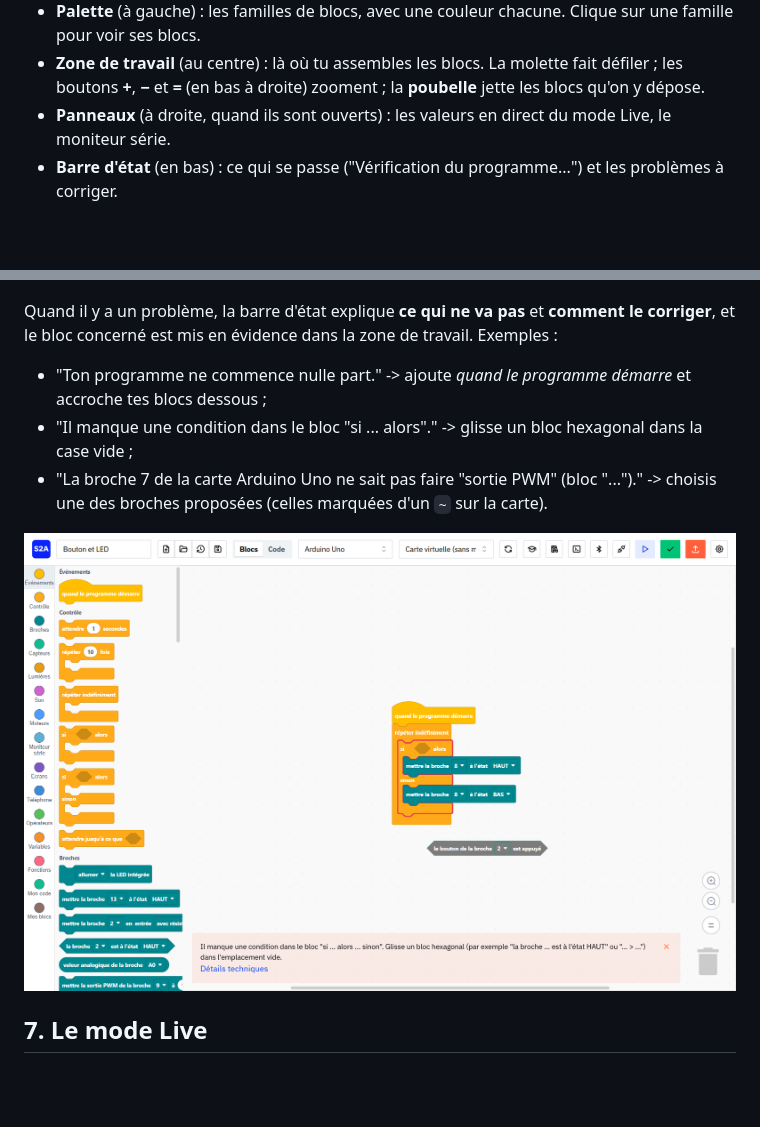
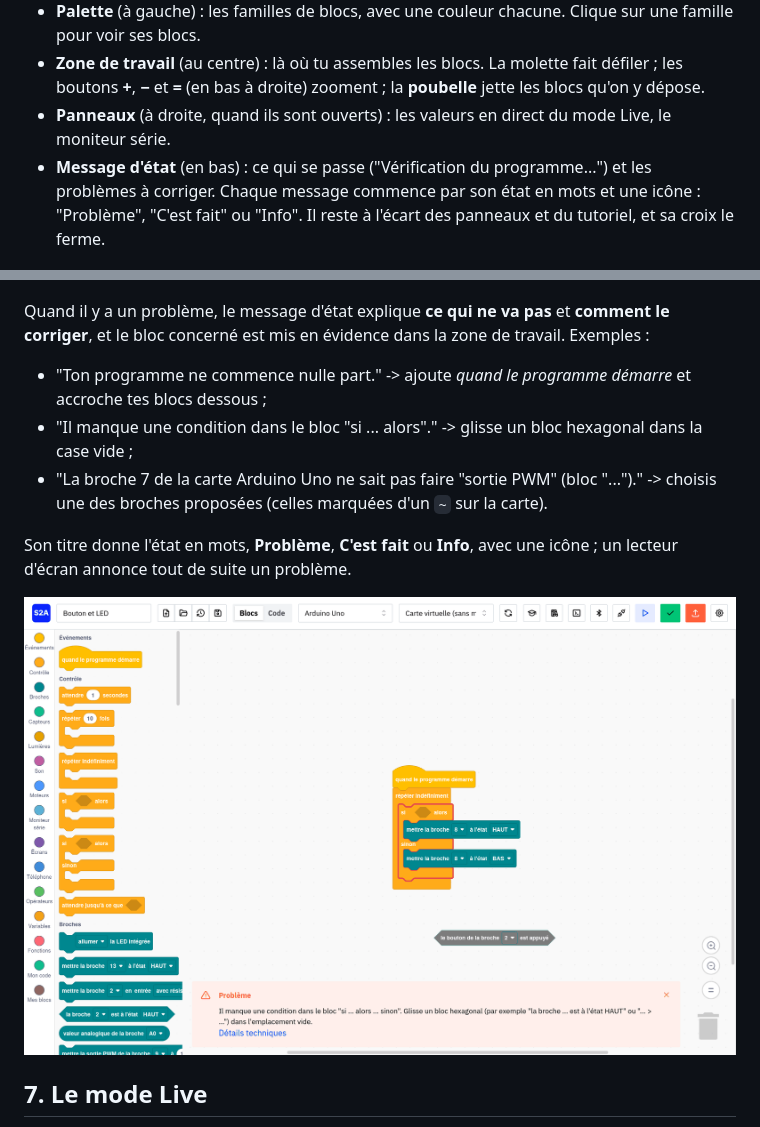
Before and after one commit to Zargith/Scratch2Arduino, a Markdown page: docs/fr/guide.md, 2 parts joined by grey strips. Drawn GitHub-style; pictures changed too: docs/images/fr/check-error.png; blank space fills up the shorter version.

```diff
--- a/docs/fr/guide.md
+++ b/docs/fr/guide.md
@@ -204,8 +204,8 @@ ordinateur.
 - **Zone de travail** (au centre) : là où tu assembles les blocs. La molette fait défiler ; les boutons
   **+**, **−** et **=** (en bas à droite) zooment ; la **poubelle** jette les blocs qu'on y dépose.
 - **Panneaux** (à droite, quand ils sont ouverts) : les valeurs en direct du mode Live, le moniteur série.
-- **Barre d'état** (en bas) : ce qui se passe ("Vérification du programme...") et les problèmes à
-  corriger.
+- **Message d'état** (en bas) : ce qui se passe ("Vérification du programme...") et les problèmes à
+  corriger. Chaque message commence par son état en mots et une icône : "Problème", "C'est fait" ou "Info". Il reste à l'écart des panneaux et du tutoriel, et sa croix le ferme.
 
 ![La fenêtre de Scratch2Arduino avec l'exemple Clignotant : la barre du haut, la palette des familles de blocs à gauche et le programme dans la zone de travail](../images/fr/editor-blink.png)
 
@@ -272,7 +272,7 @@ composant**. La liste complète est dans le [catalogue des blocs](../block-catal
 
 ![La vue Code : le code Arduino (C++) fabriqué à partir des blocs de l'exemple Clignotant, avec setup() et loop()](../images/fr/code-view.png)
 
-Quand il y a un problème, la barre d'état explique **ce qui ne va pas** et **comment le corriger**, et
+Quand il y a un problème, le message d'état explique **ce qui ne va pas** et **comment le corriger**, et
 le bloc concerné est mis en évidence dans la zone de travail. Exemples :
 
 - "Ton programme ne commence nulle part." -> ajoute *quand le programme démarre* et accroche tes blocs
@@ -281,7 +281,9 @@ le bloc concerné est mis en évidence dans la zone de travail. Exemples :
 - "La broche 7 de la carte Arduino Uno ne sait pas faire "sortie PWM" (bloc "...")." -> choisis une des broches
   proposées (celles marquées d'un `~` sur la carte).
 
-![Une erreur après Vérifier : la condition a été retirée du bloc "si ... alors ... sinon", qui est encadré en rouge, et la barre d'état explique qu'il manque une condition et comment la remettre](../images/fr/check-error.png)
+Son titre donne l'état en mots, **Problème**, **C'est fait** ou **Info**, avec une icône ; un lecteur d'écran annonce tout de suite un problème.
+
+![Une erreur après Vérifier : la condition a été retirée du bloc "si ... alors ... sinon", qui est encadré en rouge, et le message d'état explique qu'il manque une condition et comment la remettre](../images/fr/check-error.png)
 
 ## 7. Le mode Live
 
```
Also changed, not shown: docs/developer-guide.md (+2 -2 lines), docs/en/guide.md (+5 -3 lines), docs/images/en/check-error.png, 2 other files.
